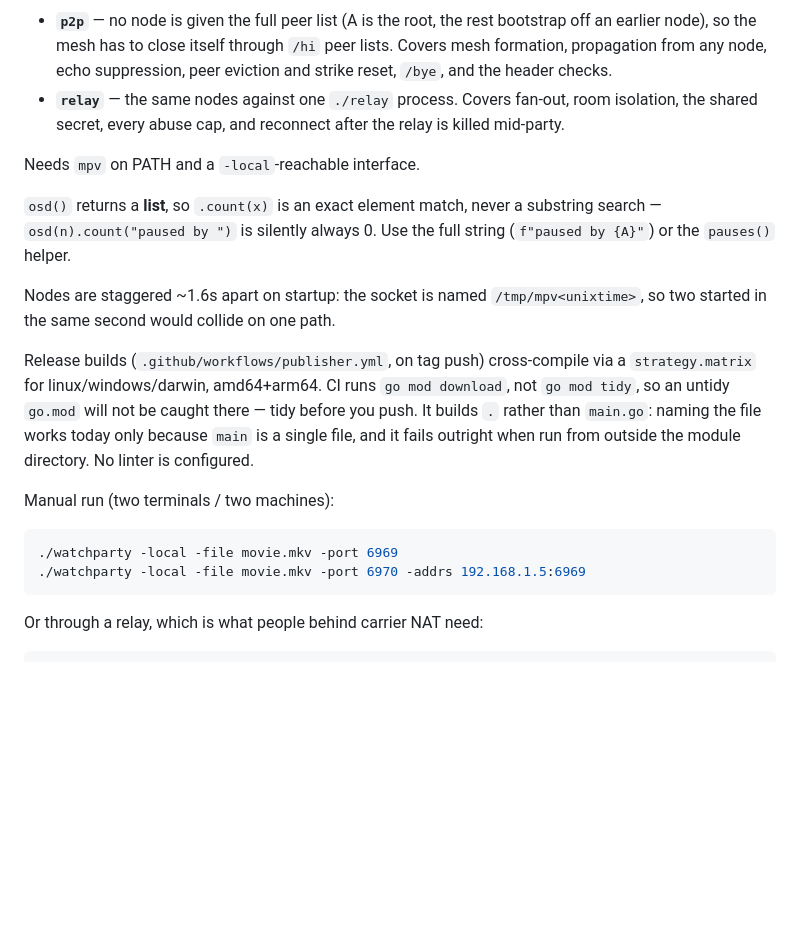
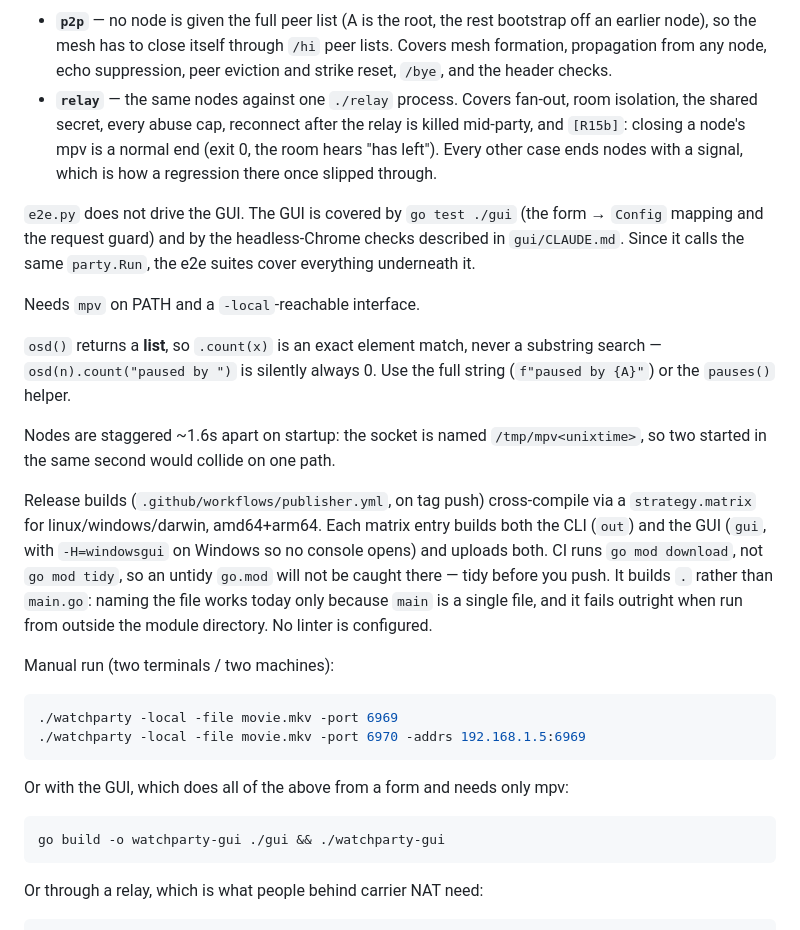
Before and after one commit to mhashemm/watchparty, a Markdown page: CLAUDE.md, the part around the change. Rendered like a GitHub page; blank space fills up the shorter version.

````diff
--- a/CLAUDE.md
+++ b/CLAUDE.md
@@ -28,8 +28,15 @@ phases:
   peer lists. Covers mesh formation, propagation from any node, echo suppression,
   peer eviction and strike reset, `/bye`, and the header checks.
 - **`relay`** — the same nodes against one `./relay` process. Covers fan-out,
-  room isolation, the shared secret, every abuse cap, and reconnect after the
-  relay is killed mid-party.
+  room isolation, the shared secret, every abuse cap, reconnect after the
+  relay is killed mid-party, and `[R15b]`: closing a node's mpv is a normal end
+  (exit 0, the room hears "has left"). Every other case ends nodes with a signal,
+  which is how a regression there once slipped through.
+
+`e2e.py` does not drive the GUI. The GUI is covered by `go test ./gui` (the form →
+`Config` mapping and the request guard) and by the headless-Chrome checks described
+in `gui/CLAUDE.md`. Since it calls the same `party.Run`, the e2e suites cover
+everything underneath it.
 
 Needs `mpv` on PATH and a `-local`-reachable interface.
 
@@ -40,13 +47,19 @@ string (`f"paused by {A}"`) or the `pauses()` helper.
 Nodes are staggered ~1.6s apart on startup: the socket is named
 `/tmp/mpv<unixtime>`, so two started in the same second would collide on one path.
 
-Release builds (`.github/workflows/publisher.yml`, on tag push) cross-compile via a `strategy.matrix` for linux/windows/darwin, amd64+arm64. CI runs `go mod download`, not `go mod tidy`, so an untidy `go.mod` will not be caught there — tidy before you push. It builds `.` rather than `main.go`: naming the file works today only because `main` is a single file, and it fails outright when run from outside the module directory. No linter is configured.
+Release builds (`.github/workflows/publisher.yml`, on tag push) cross-compile via a `strategy.matrix` for linux/windows/darwin, amd64+arm64. Each matrix entry builds both the CLI (`out`) and the GUI (`gui`, with `-H=windowsgui` on Windows so no console opens) and uploads both. CI runs `go mod download`, not `go mod tidy`, so an untidy `go.mod` will not be caught there — tidy before you push. It builds `.` rather than `main.go`: naming the file works today only because `main` is a single file, and it fails outright when run from outside the module directory. No linter is configured.
 
 Manual run (two terminals / two machines):
 
 ```sh
 ./watchparty -local -file movie.mkv -port 6969
 ./watchparty -local -file movie.mkv -port 6970 -addrs 192.168.1.5:6969
+```
+
+Or with the GUI, which does all of the above from a form and needs only mpv:
+
+```sh
+go build -o watchparty-gui ./gui && ./watchparty-gui
 ```
 
 Or through a relay, which is what people behind carrier NAT need:
````
Also changed, not shown: gui/CLAUDE.md (+35 -10 lines).
